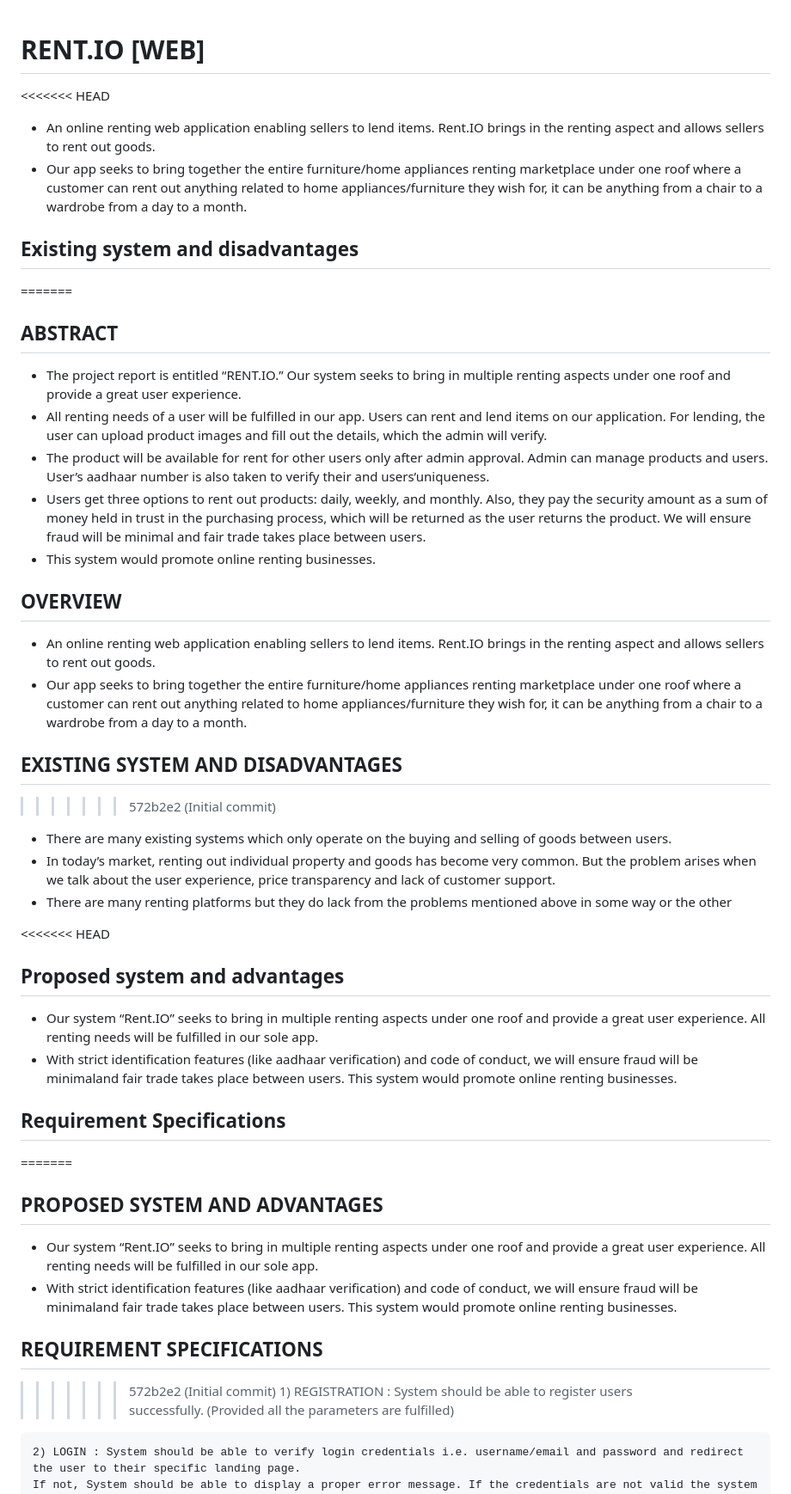
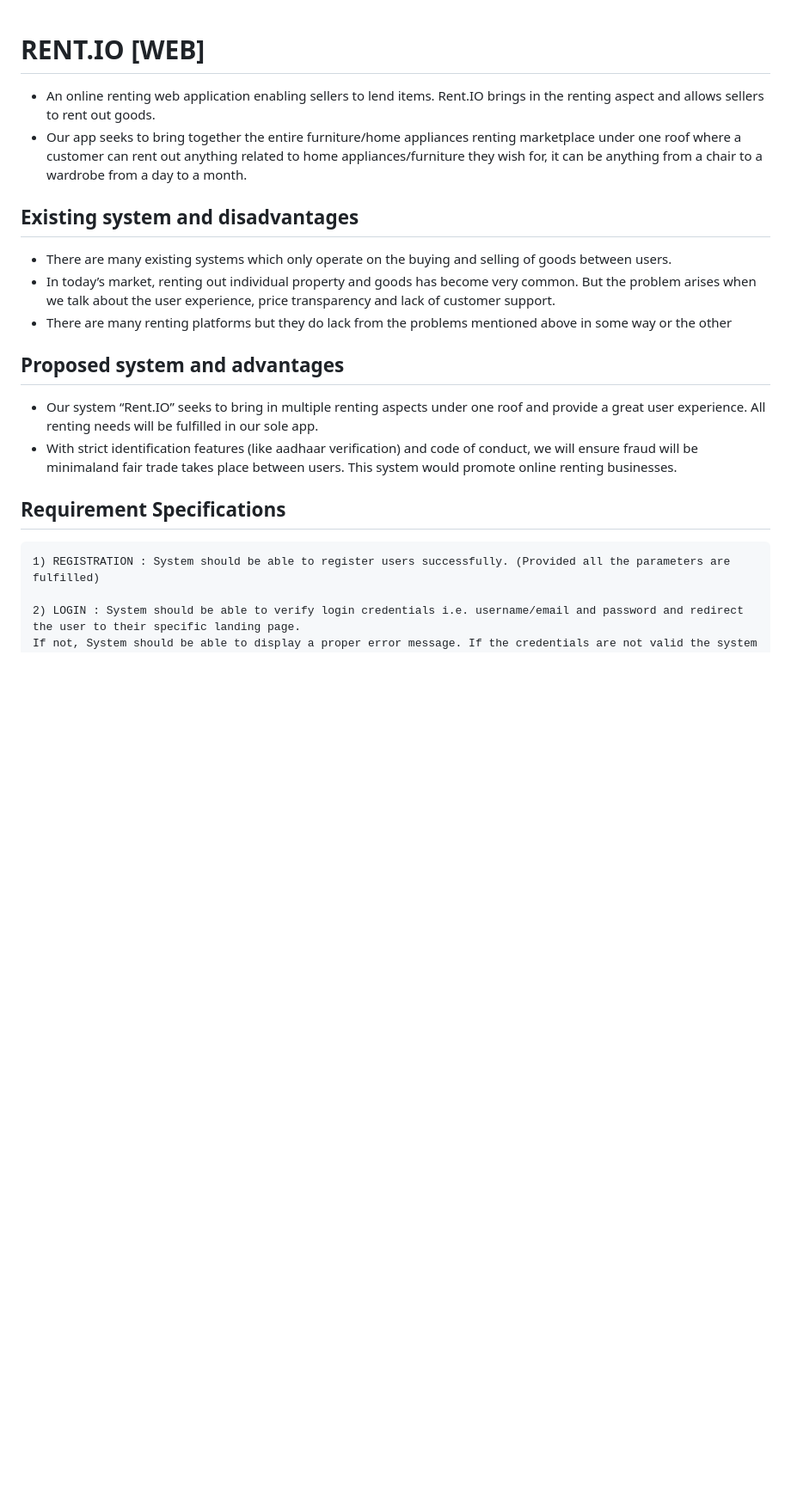
Before and after one commit to Royalaviation18/Rent.IO_web, a Markdown page: README.md, the part around one of its changes. Shown at 86% size. Rendered like a GitHub page; blank space fills up the shorter version.

```diff
--- a/README.md
+++ b/README.md
@@ -1,42 +1,18 @@
 
 # RENT.IO [WEB]
-<<<<<<< HEAD
 - An online renting web application enabling sellers to lend items. Rent.IO brings in the renting aspect and allows sellers to rent out goods.
 - Our app seeks to bring together the entire furniture/home appliances renting marketplace under one roof where a customer can rent out anything related to home appliances/furniture they wish for, it can be anything from a chair to a wardrobe from a day to a month.
 
 ## Existing system and disadvantages
-=======
-
- ## ABSTRACT
- - The project report is entitled “RENT.IO.” Our system seeks to bring in multiple renting aspects under one roof and provide a great user experience.
-- All renting needs of a user will be fulfilled in our app. Users can rent and lend items on our application. For lending, the user can upload product images and fill out the details, which the admin will verify.
-- The product will be available for rent for other users only after admin approval. Admin can manage products and users. User’s aadhaar number is also taken to verify their and users’uniqueness.
-- Users get three options to rent out products: daily, weekly, and monthly. Also, they pay the security amount as a sum of money held in trust in the purchasing process, which will be returned as the user returns the product. We will ensure fraud will be minimal and fair trade takes place between users.
-- This system would promote online renting businesses.
-
- ## OVERVIEW
-- An online renting web application enabling sellers to lend items. Rent.IO brings in the renting aspect and allows sellers to rent out goods.
-- Our app seeks to bring together the entire furniture/home appliances renting marketplace under one roof where a customer can rent out anything related to home appliances/furniture they wish for, it can be anything from a chair to a wardrobe from a day to a month.
-
-## EXISTING SYSTEM AND DISADVANTAGES
->>>>>>> 572b2e2 (Initial commit)
 - There are many existing systems which only operate on the buying and selling of goods between users.
 - In today’s market, renting out individual property and goods has become very common. But the problem arises when we talk about the user experience, price transparency and lack of customer support.
 - There are many renting platforms but they do lack from the problems mentioned above in some way or the other
 
-<<<<<<< HEAD
 ## Proposed system and advantages
 - Our system “Rent.IO” seeks to bring in multiple renting aspects under one roof and provide a great user experience. All renting needs will be fulfilled in our sole app.
 - With strict identification features (like aadhaar verification) and code of conduct, we will ensure fraud will be minimaland fair trade takes place between users. This system would promote online renting businesses.
 
 ## Requirement Specifications
-=======
-## PROPOSED SYSTEM AND ADVANTAGES
-- Our system “Rent.IO” seeks to bring in multiple renting aspects under one roof and provide a great user experience. All renting needs will be fulfilled in our sole app.
-- With strict identification features (like aadhaar verification) and code of conduct, we will ensure fraud will be minimaland fair trade takes place between users. This system would promote online renting businesses.
-
-## REQUIREMENT SPECIFICATIONS
->>>>>>> 572b2e2 (Initial commit)
     1) REGISTRATION : System should be able to register users successfully. (Provided all the parameters are fulfilled)
 
     2) LOGIN : System should be able to verify login credentials i.e. username/email and password and redirect the user to their specific landing page.
```
Also changed, not shown: other parts of README.md (+0 -11 lines).
